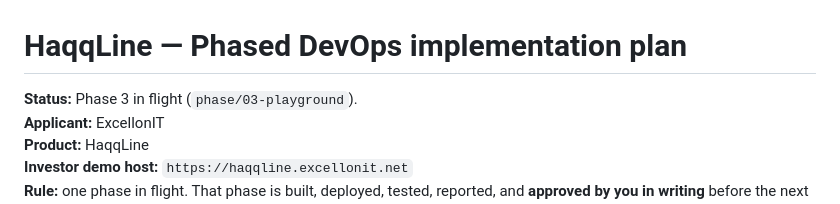
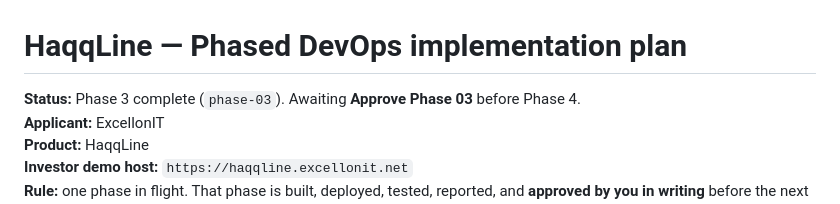
Before and after one commit to excellonitapps31/HaqqLine, a Markdown page: IMPLEMENTATION_PLAN.md, the part around the change. Drawn GitHub-style.

Commit message:
Record Phase 3 completion report.
Co-authored-by: Cursor <cursoragent@cursor.com>

```diff
--- a/IMPLEMENTATION_PLAN.md
+++ b/IMPLEMENTATION_PLAN.md
@@ -1,6 +1,6 @@
 # HaqqLine — Phased DevOps implementation plan
 
-**Status:** Phase 3 in flight (`phase/03-playground`).
+**Status:** Phase 3 complete (`phase-03`). Awaiting **Approve Phase 03** before Phase 4.
 **Applicant:** ExcellonIT
 **Product:** HaqqLine
 **Investor demo host:** `https://haqqline.excellonit.net`
```
Also changed, not shown: reports/phase-03.md (added, +47 -0 lines).
